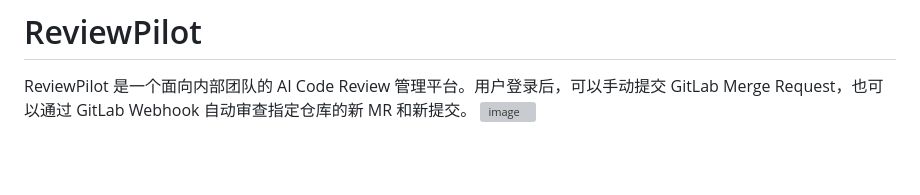
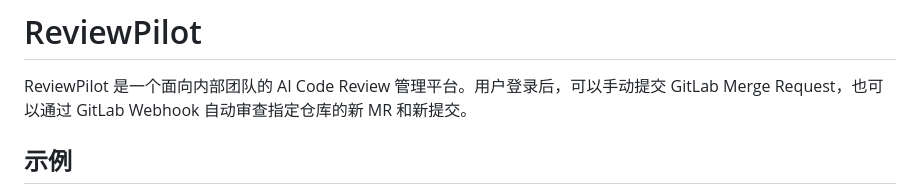
Before and after one commit to RonkyTang/review-pilot, a Markdown page: README.md, the part around one of its changes. GitHub-like rendering; blank space fills up the shorter version; grey boxes are pictures that could not be loaded.

```diff
--- a/README.md
+++ b/README.md
@@ -1,4 +1,6 @@
 # ReviewPilot
 
 ReviewPilot 是一个面向内部团队的 AI Code Review 管理平台。用户登录后，可以手动提交 GitLab Merge Request，也可以通过 GitLab Webhook 自动审查指定仓库的新 MR 和新提交。
+
+## 示例
 <img width="1893" height="836" alt="image" src="https://github.com/user-attachments/assets/64b344a4-a627-4231-b009-8aac766e7739" />
```
Also changed, not shown: other parts of README.md (+1 -0 lines).
